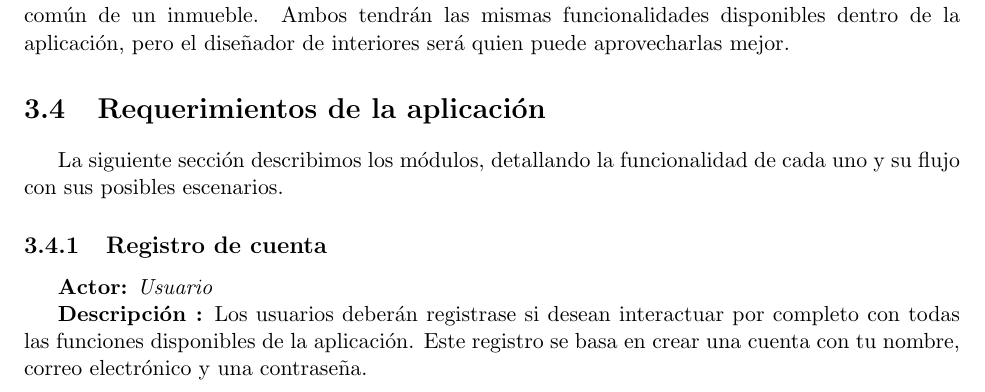
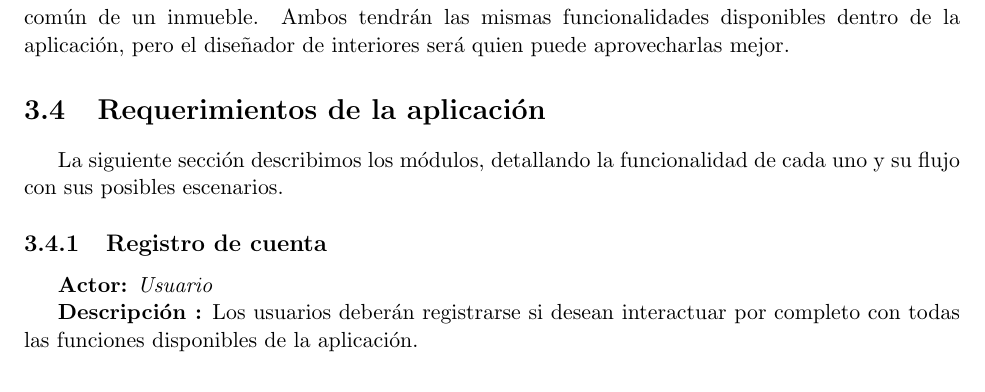
Before and after one commit to Steven0110/TT2018-A002, a LaTeX thesis (TT2018-A002/TT2018-A002.tex, which reads TT2018-A002/analisis/secciones/requisitosFuncionales.tex): part of page 34 of 82, cut so that both start at the same text. Compiled offline with pdfLaTeX.

Commit message:
CU Registro de cuenta corregido

```diff
--- a/TT2018-A002/analisis/secciones/requisitosFuncionales.tex
+++ b/TT2018-A002/analisis/secciones/requisitosFuncionales.tex
@@ -3,7 +3,7 @@ La siguiente sección describimos los módulos, detallando la funcionalidad de c
 
 \subsection{Registro de cuenta}
 \textbf{Actor:} \textit{Usuario} \par
-\textbf{Descripción :} Los usuarios deberán registrase si desean interactuar por completo con todas las funciones disponibles de la aplicación. Este registro se basa en crear una cuenta con tu nombre, correo electrónico y una contraseña.
+\textbf{Descripción :} Los usuarios deberán registrarse si desean interactuar por completo con todas las funciones disponibles de la aplicación.
 
 \subsection{Inicio de sesión}
 \textbf{Actor:} \textit{Usuario} \par
```
Also changed, not shown: TT2018-A002/marcoTeorico/secciones/mobile-d.tex (added).
